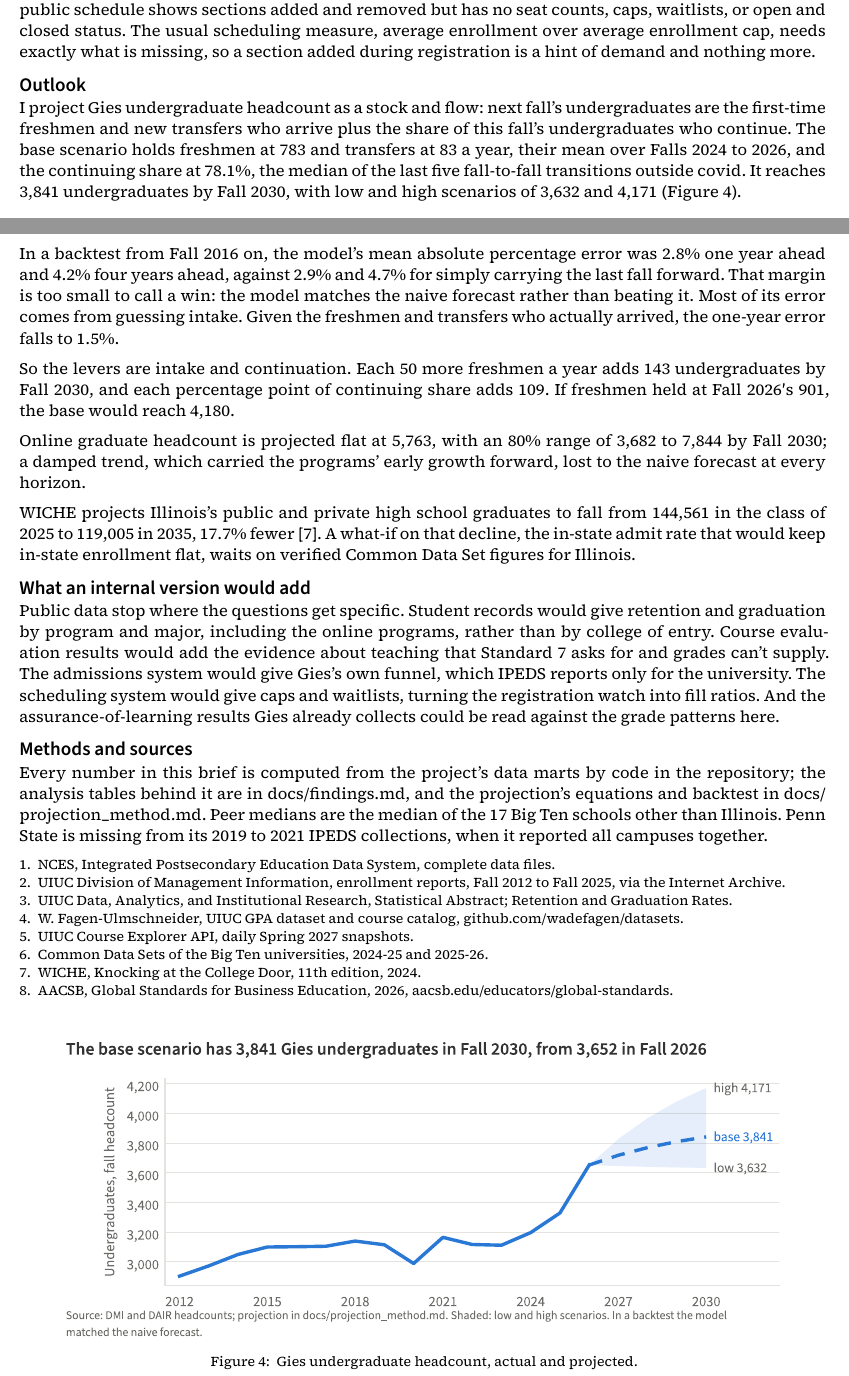
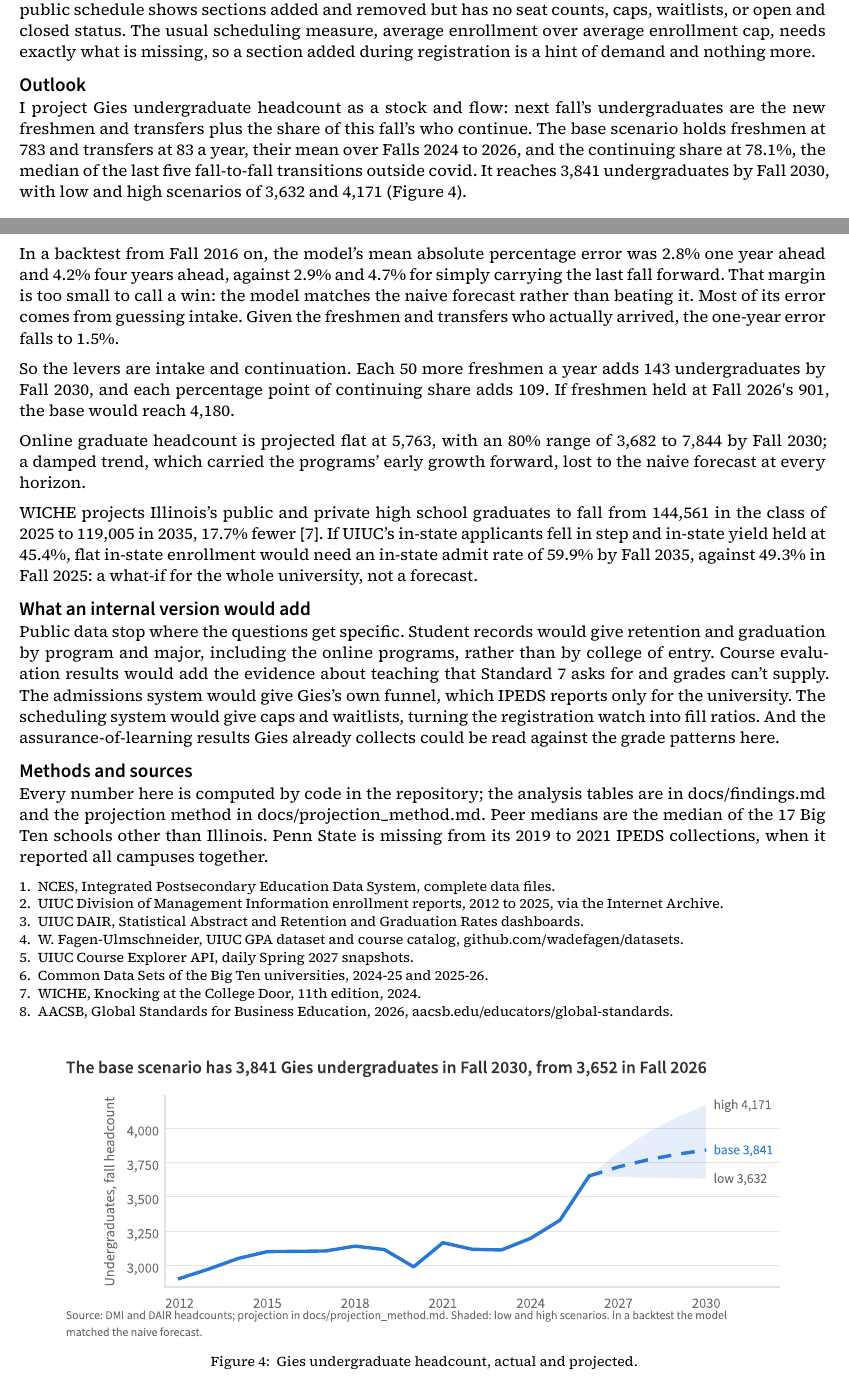
Before and after one commit to omvyas77/program-health, a Quarto document (brief/brief.qmd): two parts of pages 3 and 4 of 4, joined at a grey line, cut so that both start at the same text. The pictures show the output file brief/brief.pdf that the author committed with the source.

Commit message:
finish the brief with the WICHE what-if
Four pages. The projection figure is a little shorter to make room, and the methods note points to findings.md and projection_method.md.

````diff
--- a/brief/brief.qmd
+++ b/brief/brief.qmd
@@ -94,7 +94,7 @@ A scheduled job reads the Spring 2027 schedule from Course Explorer every day. A
 
 ## Outlook
 
-I project Gies undergraduate headcount as a stock and flow: next fall's undergraduates are the first-time freshmen and new transfers who arrive plus the share of this fall's undergraduates who continue. The base scenario holds freshmen at `{python} n.base_freshmen` and transfers at `{python} n.base_transfers` a year, their mean over Falls `{python} n.intake_first_fall` to `{python} n.LATEST_FALL`, and the continuing share at `{python} n.base_c_pct`, the median of the last five fall-to-fall transitions outside covid. It reaches `{python} n.base_2030` undergraduates by Fall `{python} n.LAST_PROJECTED_FALL`, with low and high scenarios of `{python} n.low_2030` and `{python} n.high_2030` (@fig-projection).
+I project Gies undergraduate headcount as a stock and flow: next fall's undergraduates are the new freshmen and transfers plus the share of this fall's who continue. The base scenario holds freshmen at `{python} n.base_freshmen` and transfers at `{python} n.base_transfers` a year, their mean over Falls `{python} n.intake_first_fall` to `{python} n.LATEST_FALL`, and the continuing share at `{python} n.base_c_pct`, the median of the last five fall-to-fall transitions outside covid. It reaches `{python} n.base_2030` undergraduates by Fall `{python} n.LAST_PROJECTED_FALL`, with low and high scenarios of `{python} n.low_2030` and `{python} n.high_2030` (@fig-projection).
 
 ![Gies undergraduate headcount, actual and projected.](figures/projection.svg){#fig-projection width=90% fig-alt="Line of Gies undergraduate headcount from 2012 to 2026 with the base projection to 2030 and a shaded low-to-high range"}
 
@@ -120,4 +116,7 @@ if n.what_if_ready:
-        "whole university, not a forecast."
+        f"{lead} If UIUC's in-state applicants fell in step and in-state yield held at "
+        f"{n.in_state_yield_2025}, flat in-state enrollment would need an in-state admit rate of "
+        f"{n.in_state_admit_2035} by Fall {n.WICHE_TO}, against {n.in_state_admit_2025} in Fall "
+        f"{n.WICHE_FROM}: a what-if for the whole university, not a forecast."
     )
 else:
     print(
@@ -132,15 +131,15 @@ Public data stop where the questions get specific. Student records would give re
 
 ## Methods and sources
 
-Every number in this brief is computed from the project's data marts by code in the repository; the analysis tables behind it are in docs/findings.md, and the projection's equations and backtest in docs/projection_method.md. Peer medians are the median of the 17 Big Ten schools other than Illinois. Penn State is missing from its 2019 to 2021 IPEDS collections, when it reported all campuses together.
+Every number here is computed by code in the repository; the analysis tables are in docs/findings.md and the projection method in docs/projection_method.md. Peer medians are the median of the 17 Big Ten schools other than Illinois. Penn State is missing from its 2019 to 2021 IPEDS collections, when it reported all campuses together.
 
 ```{=typst}
 #set text(size: 8.5pt)
 ```
 
 1. NCES, Integrated Postsecondary Education Data System, complete data files.
-2. UIUC Division of Management Information, enrollment reports, Fall 2012 to Fall 2025, via the Internet Archive.
-3. UIUC Data, Analytics, and Institutional Research, Statistical Abstract; Retention and Graduation Rates.
+2. UIUC Division of Management Information enrollment reports, 2012 to 2025, via the Internet Archive.
+3. UIUC DAIR, Statistical Abstract and Retention and Graduation Rates dashboards.
 4. W. Fagen-Ulmschneider, UIUC GPA dataset and course catalog, github.com/wadefagen/datasets.
 5. UIUC Course Explorer API, daily Spring 2027 snapshots.
 6. Common Data Sets of the Big Ten universities, 2024-25 and 2025-26.
````
Also changed, not shown: brief/figures.py (+1 -1 lines), brief/brief.pdf, brief/figures/enrollment.svg, brief/figures/grades.svg, brief/figures/peers.svg, brief/figures/projection.svg, brief/brief.qmd (4 more changed lines).
